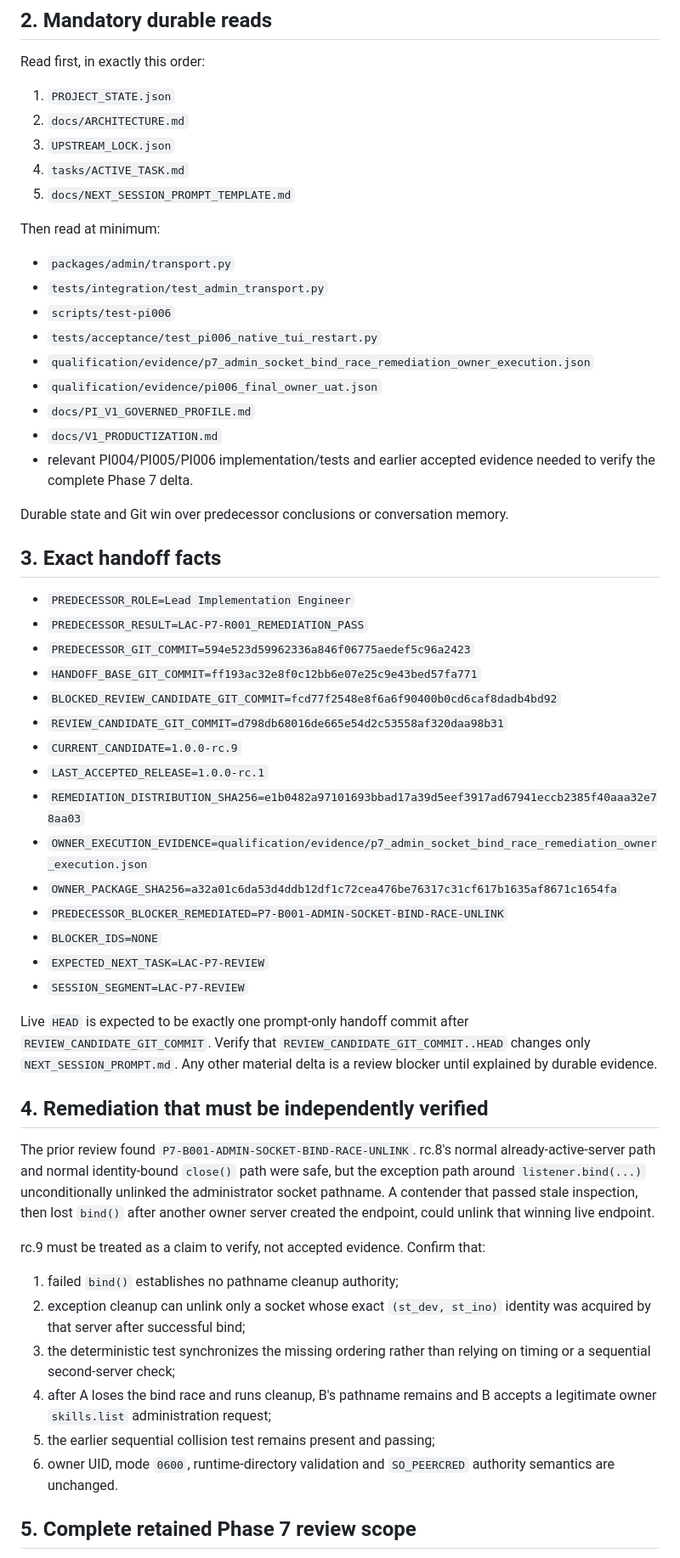
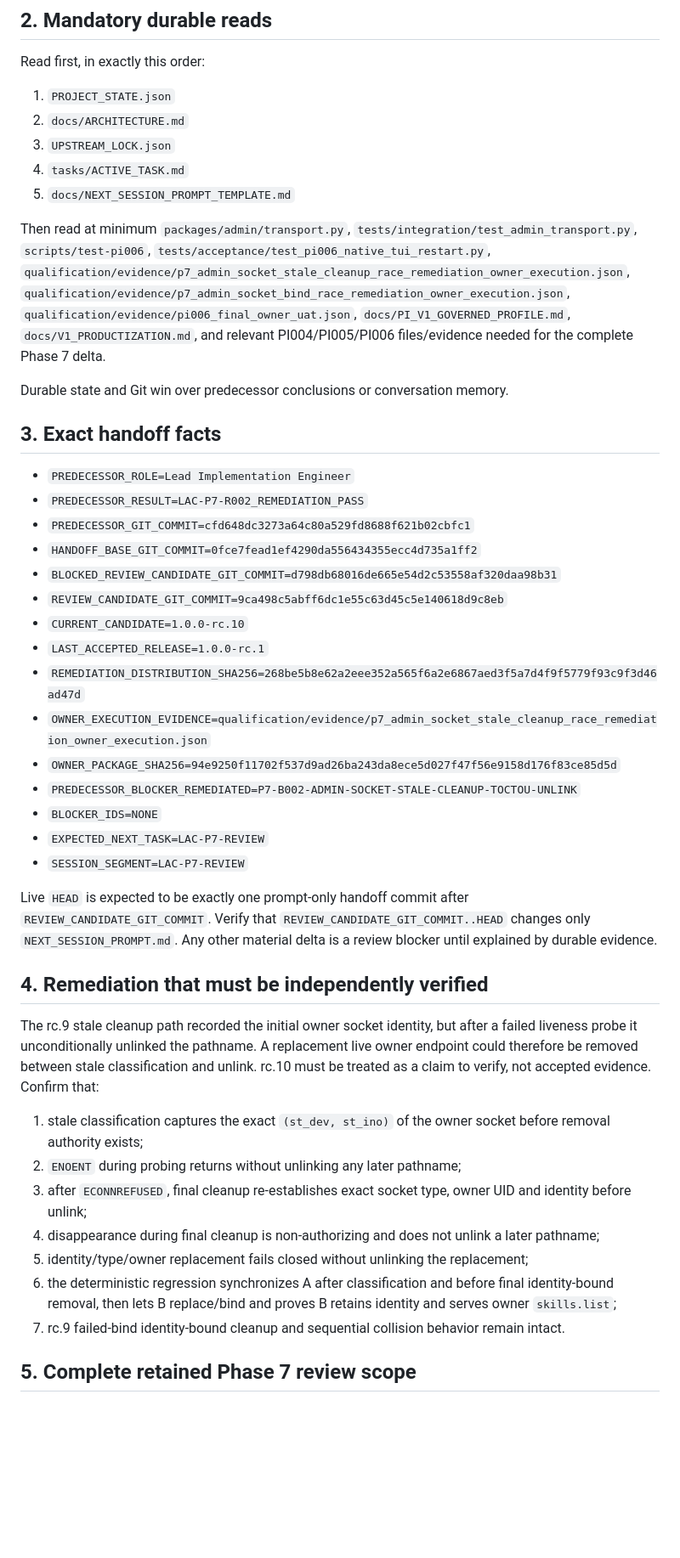
Before and after one commit to itecob/goodLAC, a Markdown page: NEXT_SESSION_PROMPT.md, the part around one of its changes. Shown at 85% size. GitHub-like rendering; blank space fills up the shorter version.

Commit message:
workflow: install fresh Phase 7 rc.10 re-review handoff

```diff
--- a/NEXT_SESSION_PROMPT.md
+++ b/NEXT_SESSION_PROMPT.md
@@ -22,34 +22,24 @@ Read first, in exactly this order:
 4. `tasks/ACTIVE_TASK.md`
 5. `docs/NEXT_SESSION_PROMPT_TEMPLATE.md`
 
-Then read at minimum:
-
-- `packages/admin/transport.py`
-- `tests/integration/test_admin_transport.py`
-- `scripts/test-pi006`
-- `tests/acceptance/test_pi006_native_tui_restart.py`
-- `qualification/evidence/p7_admin_socket_bind_race_remediation_owner_execution.json`
-- `qualification/evidence/pi006_final_owner_uat.json`
-- `docs/PI_V1_GOVERNED_PROFILE.md`
-- `docs/V1_PRODUCTIZATION.md`
-- relevant PI004/PI005/PI006 implementation/tests and earlier accepted evidence needed to verify the complete Phase 7 delta.
+Then read at minimum `packages/admin/transport.py`, `tests/integration/test_admin_transport.py`, `scripts/test-pi006`, `tests/acceptance/test_pi006_native_tui_restart.py`, `qualification/evidence/p7_admin_socket_stale_cleanup_race_remediation_owner_execution.json`, `qualification/evidence/p7_admin_socket_bind_race_remediation_owner_execution.json`, `qualification/evidence/pi006_final_owner_uat.json`, `docs/PI_V1_GOVERNED_PROFILE.md`, `docs/V1_PRODUCTIZATION.md`, and relevant PI004/PI005/PI006 files/evidence needed for the complete Phase 7 delta.
 
 Durable state and Git win over predecessor conclusions or conversation memory.
 
 ## 3. Exact handoff facts
 
 - `PREDECESSOR_ROLE=Lead Implementation Engineer`
-- `PREDECESSOR_RESULT=LAC-P7-R001_REMEDIATION_PASS`
-- `PREDECESSOR_GIT_COMMIT=594e523d59962336a846f06775aedef5c96a2423`
-- `HANDOFF_BASE_GIT_COMMIT=ff193ac32e8f0c12bb6e07e25c9e43bed57fa771`
-- `BLOCKED_REVIEW_CANDIDATE_GIT_COMMIT=fcd77f2548e8f6a6f90400b0cd6caf8dadb4bd92`
-- `REVIEW_CANDIDATE_GIT_COMMIT=d798db68016de665e54d2c53558af320daa98b31`
-- `CURRENT_CANDIDATE=1.0.0-rc.9`
+- `PREDECESSOR_RESULT=LAC-P7-R002_REMEDIATION_PASS`
+- `PREDECESSOR_GIT_COMMIT=cfd648dc3273a64c80a529fd8688f621b02cbfc1`
+- `HANDOFF_BASE_GIT_COMMIT=0fce7fead1ef4290da556434355ecc4d735a1ff2`
+- `BLOCKED_REVIEW_CANDIDATE_GIT_COMMIT=d798db68016de665e54d2c53558af320daa98b31`
+- `REVIEW_CANDIDATE_GIT_COMMIT=9ca498c5abff6dc1e55c63d45c5e140618d9c8eb`
+- `CURRENT_CANDIDATE=1.0.0-rc.10`
 - `LAST_ACCEPTED_RELEASE=1.0.0-rc.1`
-- `REMEDIATION_DISTRIBUTION_SHA256=e1b0482a97101693bbad17a39d5eef3917ad67941eccb2385f40aaa32e78aa03`
-- `OWNER_EXECUTION_EVIDENCE=qualification/evidence/p7_admin_socket_bind_race_remediation_owner_execution.json`
-- `OWNER_PACKAGE_SHA256=a32a01c6da53d4ddb12df1c72cea476be76317c31cf617b1635af8671c1654fa`
-- `PREDECESSOR_BLOCKER_REMEDIATED=P7-B001-ADMIN-SOCKET-BIND-RACE-UNLINK`
+- `REMEDIATION_DISTRIBUTION_SHA256=268be5b8e62a2eee352a565f6a2e6867aed3f5a7d4f9f5779f93c9f3d46ad47d`
+- `OWNER_EXECUTION_EVIDENCE=qualification/evidence/p7_admin_socket_stale_cleanup_race_remediation_owner_execution.json`
+- `OWNER_PACKAGE_SHA256=94e9250f11702f537d9ad26ba243da8ece5d027f47f56e9158d176f83ce85d5d`
+- `PREDECESSOR_BLOCKER_REMEDIATED=P7-B002-ADMIN-SOCKET-STALE-CLEANUP-TOCTOU-UNLINK`
 - `BLOCKER_IDS=NONE`
 - `EXPECTED_NEXT_TASK=LAC-P7-REVIEW`
 - `SESSION_SEGMENT=LAC-P7-REVIEW`
@@ -58,16 +48,15 @@ Live `HEAD` is expected to be exactly one prompt-only handoff commit after `REVI
 
 ## 4. Remediation that must be independently verified
 
-The prior review found `P7-B001-ADMIN-SOCKET-BIND-RACE-UNLINK`. rc.8's normal already-active-server path and normal identity-bound `close()` path were safe, but the exception path around `listener.bind(...)` unconditionally unlinked the administrator socket pathname. A contender that passed stale inspection, then lost `bind()` after another owner server created the endpoint, could unlink that winning live endpoint.
+The rc.9 stale cleanup path recorded the initial owner socket identity, but after a failed liveness probe it unconditionally unlinked the pathname. A replacement live owner endpoint could therefore be removed between stale classification and unlink. rc.10 must be treated as a claim to verify, not accepted evidence. Confirm that:
 
-rc.9 must be treated as a claim to verify, not accepted evidence. Confirm that:
-
-1. failed `bind()` establishes no pathname cleanup authority;
-2. exception cleanup can unlink only a socket whose exact `(st_dev, st_ino)` identity was acquired by that server after successful bind;
-3. the deterministic test synchronizes the missing ordering rather than relying on timing or a sequential second-server check;
-4. after A loses the bind race and runs cleanup, B's pathname remains and B accepts a legitimate owner `skills.list` administration request;
-5. the earlier sequential collision test remains present and passing;
-6. owner UID, mode `0600`, runtime-directory validation and `SO_PEERCRED` authority semantics are unchanged.
+1. stale classification captures the exact `(st_dev, st_ino)` of the owner socket before removal authority exists;
+2. `ENOENT` during probing returns without unlinking any later pathname;
+3. after `ECONNREFUSED`, final cleanup re-establishes exact socket type, owner UID and identity before unlink;
+4. disappearance during final cleanup is non-authorizing and does not unlink a later pathname;
+5. identity/type/owner replacement fails closed without unlinking the replacement;
+6. the deterministic regression synchronizes A after classification and before final identity-bound removal, then lets B replace/bind and proves B retains identity and serves owner `skills.list`;
+7. rc.9 failed-bind identity-bound cleanup and sequential collision behavior remain intact.
 
 ## 5. Complete retained Phase 7 review scope
 
```
Also changed, not shown: other parts of NEXT_SESSION_PROMPT.md (+7 -25 lines).
